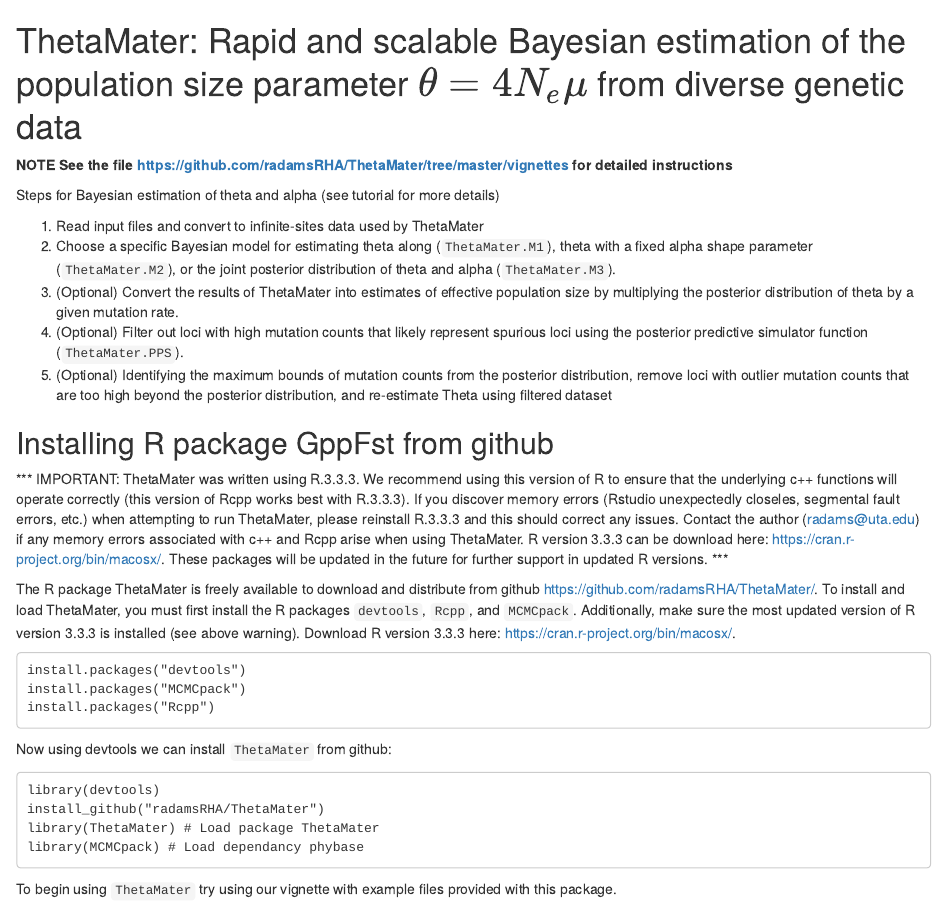
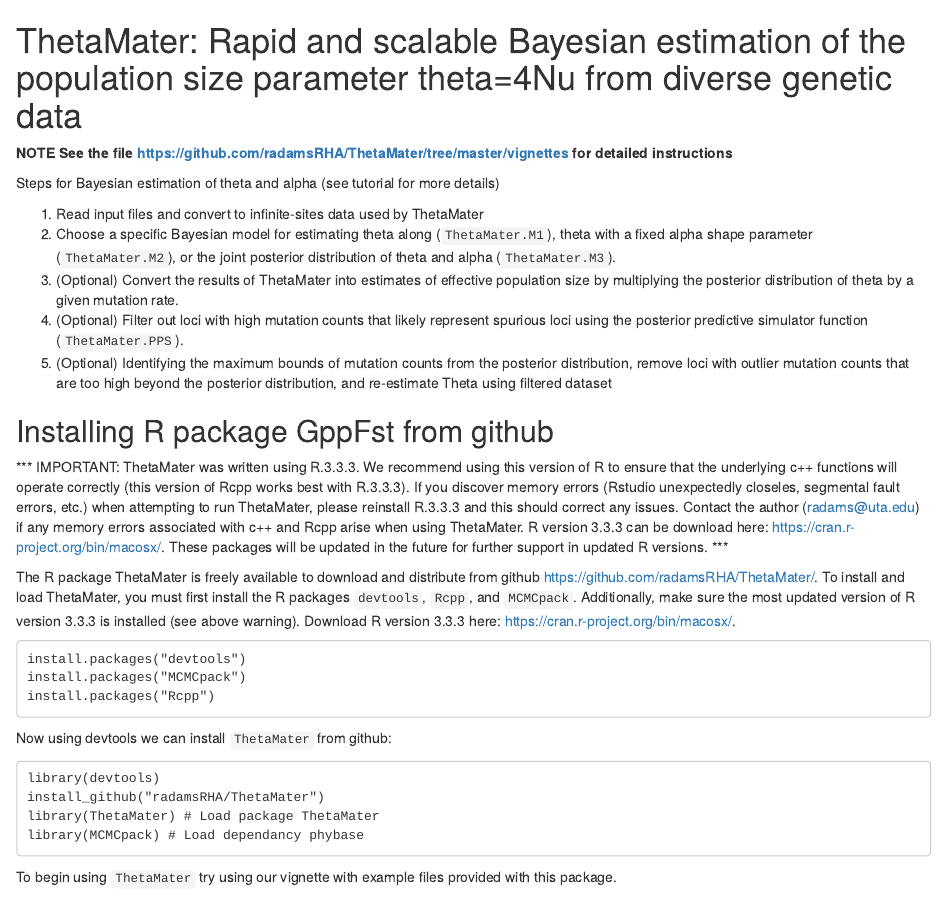
Before and after one commit to altingia/ThetaMater, an R Markdown document (README.rmd): the page in a window 1100 px wide, from its top. Rendered offline with R 4.5, knitr and Pandoc, with nearby package versions.

Commit message:
Update README.rmd

```diff
--- a/README.rmd
+++ b/README.rmd
@@ -1,4 +1,4 @@
-# ThetaMater: Rapid and scalable Bayesian estimation of the population size parameter *$\theta=4N_e\mu$* from diverse genetic data
+# ThetaMater: Rapid and scalable Bayesian estimation of the population size parameter theta=4Nu from diverse genetic data
 **NOTE See the file https://github.com/radamsRHA/ThetaMater/tree/master/vignettes for detailed instructions**
 
 Steps for Bayesian estimation of theta and alpha (see tutorial for more details)
```
